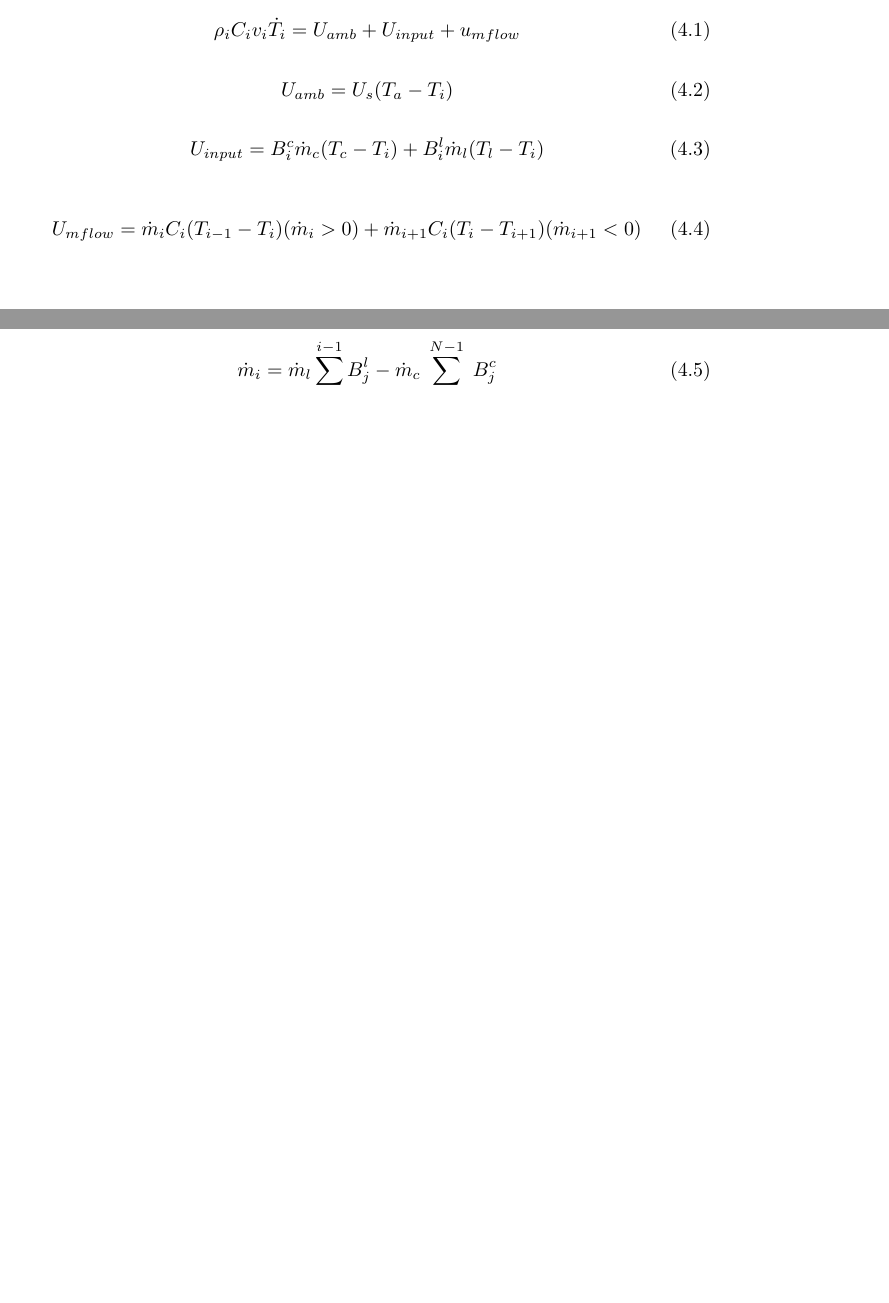
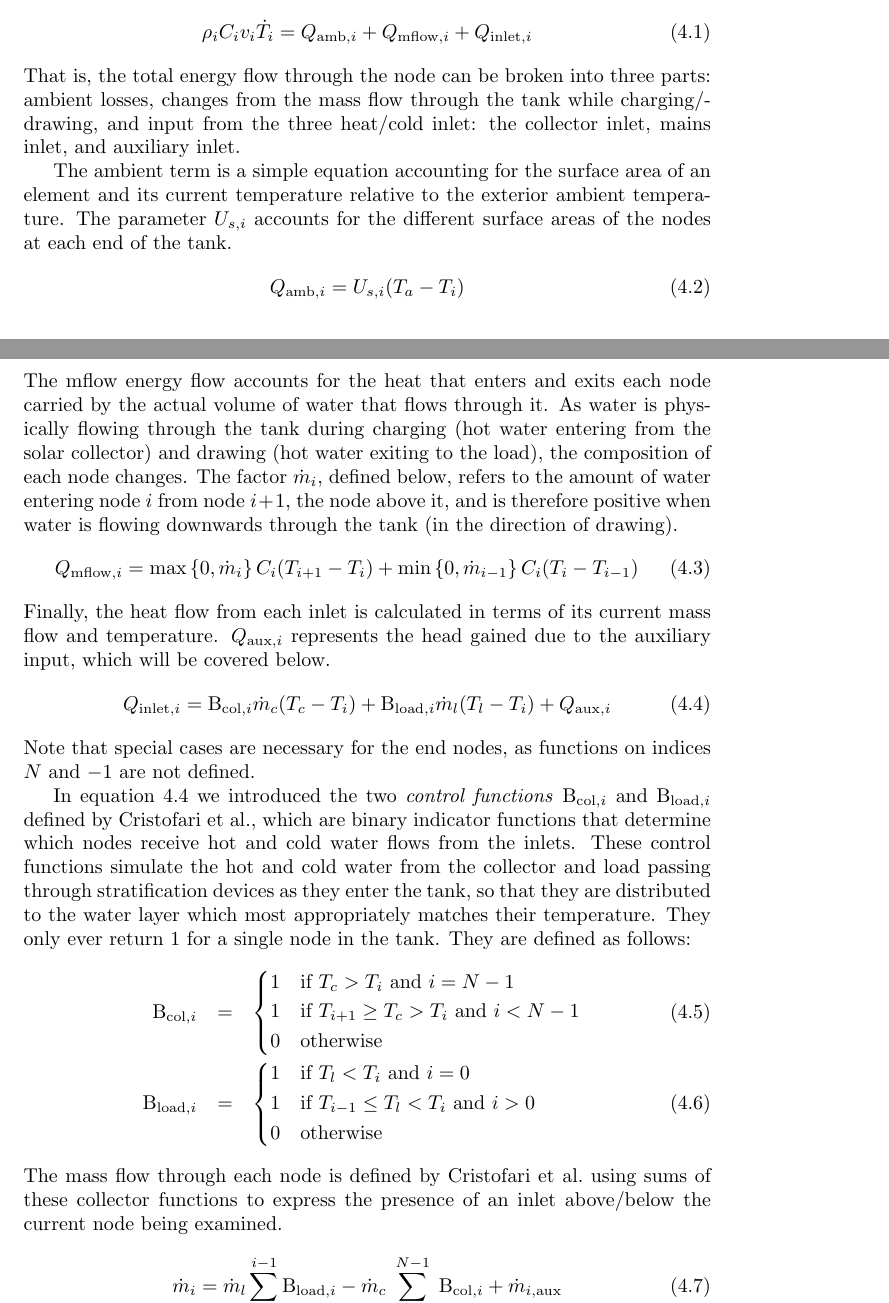
Before and after one commit to crabmusket/thesis, a LaTeX thesis (report/main.tex, which reads report/chapters/model.tex, report/utils.tex): two parts of pages 21 and 22 of 29 before the commit and two parts of pages 21 and 22 of 30 after it, joined at a grey line, cut at the place of the change, the shorter picture padded with empty space. Compiled offline with pdfLaTeX.

Commit message:
Worked on model writeup.

```diff
--- a/report/chapters/model.tex
+++ b/report/chapters/model.tex
@@ -16,15 +14,69 @@ Note that this approach assumes stratification baffle devices are present on the
 
 The tank is split into $N$ identical horizontal disks as illustrated in \autoref{fig:models:discretised-tank}, numbered $0$ (bottom) to $N-1$ (top).
 One of these disks is detailed in \autoref{fig:models:discretised-disk}.
+The heat flows on this diagram are governed by the equation:
+\begin{equation}
+   \label{eq:node-dT}
+   \rho_i C_i v_i \dot{T}_i = \Q{amb} + \Q{mflow} + \Q{inlet}
+\end{equation}
+That is, the total energy flow through the node can be broken into three parts: ambient losses, changes from the mass flow through the tank while charging/drawing, and input from the three heat/cold inlet: the collector inlet, mains inlet, and auxiliary inlet.
+
+The ambient term is a simple equation accounting for the surface area of an element and its current temperature relative to the exterior ambient temperature.
+The parameter $U_{s, i}$ accounts for the different surface areas of the nodes at each end of the tank.
+\begin{equation}
+   \Q{amb} = U_{s, i} (T_a - T_i)
+\end{equation}
+The mflow energy flow accounts for the heat that enters and exits each node carried by the actual volume of water that flows through it.
+As water is physically flowing through the tank during charging (hot water entering from the solar collector) and drawing (hot water exiting to the load), the composition of each node changes.
+The factor $\dot{m}_i$, defined below, refers to the amount of water entering node $i$ from node $i+1$, the node above it, and is therefore positive when water is flowing downwards through the tank (in the direction of drawing).
+\begin{equation}
+   \Q{mflow} = \max \left\{ 0, \dot{m}_i \right\}     C_i (T_{i+1} - T_i)
+             + \min \left\{ 0, \dot{m}_{i-1} \right\} C_i (T_i - T_{i-1})
+\end{equation}
+Finally, the heat flow from each inlet is calculated in terms of its current mass flow and temperature.
+$\Q{aux}$ represents the head gained due to the auxiliary input, which will be covered below.
+\begin{equation}
+   \label{eq:Q-inlet}
+   \Q{inlet} = \B{col} \dot{m}_c (T_c - T_i)
+             + \B{load} \dot{m}_l (T_l - T_i)
+             + \Q{aux}
+\end{equation}
+Note that special cases are necessary for the end nodes, as functions on indices $N$ and $-1$ are not defined.
+
+In \autoref{eq:Q-inlet} we introduced the two \emph{control functions} $\B{col}$ and $\B{load}$ defined by \authors{Cristofari02}, which are binary indicator functions that determine which nodes receive hot and cold water flows from the inlets.
+These control functions simulate the hot and cold water from the collector and load passing through stratification devices as they enter the tank, so that they are distributed to the water layer which most appropriately matches their temperature.
+They only ever return 1 for a single node in the tank.
+They are defined as follows:
+\begin{eqnarray}
+   \B{col} &=& \begin{dcases*}
+      1 & if $T_c > T_i$ and $i = N-1$ \\
+      1 & if $T_{i+1} \ge T_c > T_i$ and $i < N-1$ \\
+      0 & otherwise
+   \end{dcases*}
+   \\
+   \B{load} &=& \begin{dcases*}
+      1 & if $T_l < T_i$ and $i = 0$ \\
+      1 & if $T_{i-1} \le T_l < T_i$ and $i > 0$ \\
+      0 & otherwise
+   \end{dcases*}
+\end{eqnarray}
+The mass flow through each node is defined by \authors{Cristofari02} using sums of these collector functions to express the presence of an inlet above/below the current node being examined.
+\begin{equation}
+   \dot{m}_i = \dot{m}_l \sum_{j=1}^{i-1} \B{load}
+             - \dot{m}_c \sum_{j=i+1}^{N-1} \B{col}
+             + \dot{m}_{i, \text{aux}}
+\end{equation}
+Note again that the flow is positive in the direction of the load loop (downwards).
+
+\subsection{Auxiliary input}
 
 \begin{equation}
-   \label{eq:node-dT}
-   \rho_i C_i v_i \dot{T}_i = U_{amb} + U_{input} + u_{mflow}
+   T_x =
 \end{equation}
 
 \begin{equation}
-   U_{amb} = U_s (T_a - T_i)
+   \label{eq:Q-aux}
+   \Q{aux} =
 \end{equation}
 
 \begin{equation}
-   U_{input} = B^c_i \dot{m}_c (T_c - T_i) + B^l_i \dot{m}_l (T_l - T_i)
@@ -33,12 +90,3 @@ One of these disks is detailed in \autoref{fig:models:discretised-disk}.
-\begin{equation}
-   U_{mflow} = \dot{m}_i C_i (T_{i-1} - T_i) (\dot{m}_i > 0) + \dot{m}_{i+1} C_i (T_i - T_{i+1}) (\dot{m}_{i+1} < 0)
-\end{equation}
-
-\begin{equation}
-   \dot{m}_i = \dot{m}_l \sum_{j=1}^{i-1} B^l_j - \dot{m}_c \sum_{j=i+1}^{N-1} B^c_j
-\end{equation}
-
-\subsection{Solar hot water input}
 
 \subsection{Model validity}
 
--- a/report/utils.tex
+++ b/report/utils.tex
@@ -1,6 +1,6 @@
 \usepackage{graphicx}
 \usepackage{todonotes}
-\usepackage{amssymb, amsmath}
+\usepackage{amssymb, amsmath, mathtools}
 \usepackage[hidelinks]{hyperref}
 
 % Source code listings with my favourite colours.
@@ -53,6 +53,8 @@
 
 % For defining heat flows in the model chapter.
 \newcommand{\flow}[2][i]{(\dot{T}_{#1})_{\;\text{#2}}}
+\newcommand{\Q}[2][i]{Q_{\text{#2}, #1}}
+\newcommand{\B}[2][i]{\mathrm{B}_{\text{#2}, #1}}
 
 % Autoref command for capitalisation.
 % http://www.latex-community.org/forum/viewtopic.php?f=5&t=2539#p9976
```
Also changed, not shown: report/library.bib (+1 -1 lines), report/chapters/model.tex (13 more changed lines).
